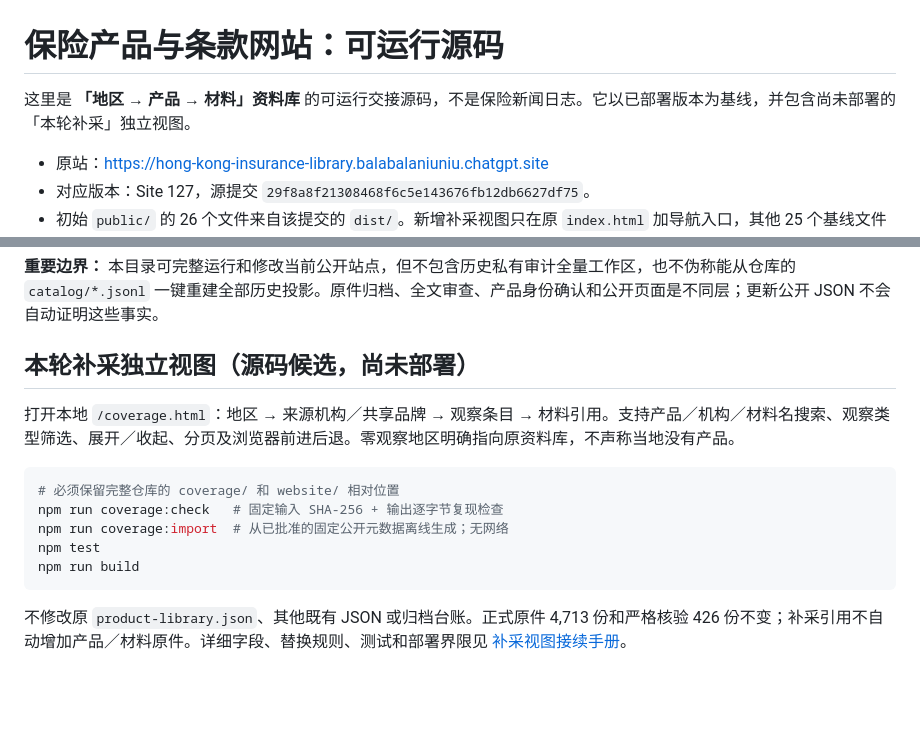
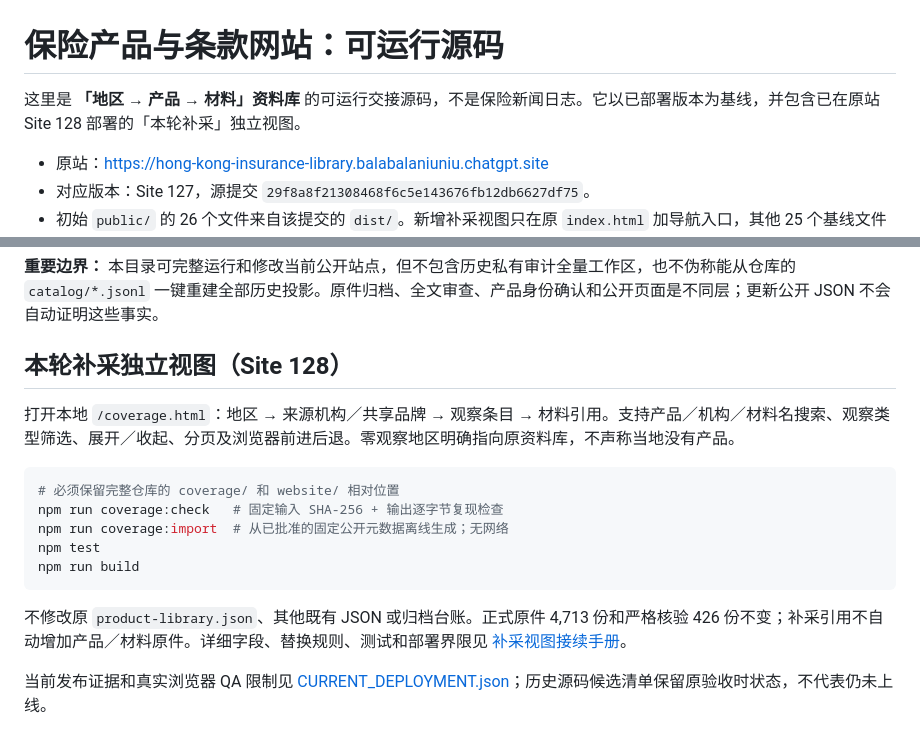
Before and after one commit to hui-li-312/insurance-materials-handover, a Markdown page: website/README.md, 2 parts joined by grey strips. Drawn GitHub-style; blank space fills up the shorter version.

Commit message:
Update website handover status after Site128 release

````diff
--- a/website/README.md
+++ b/website/README.md
@@ -1,6 +1,6 @@
 # 保险产品与条款网站：可运行源码
 
-这里是 **「地区 → 产品 → 材料」资料库** 的可运行交接源码，不是保险新闻日志。它以已部署版本为基线，并包含尚未部署的「本轮补采」独立视图。
+这里是 **「地区 → 产品 → 材料」资料库** 的可运行交接源码，不是保险新闻日志。它以已部署版本为基线，并包含已在原站 Site 128 部署的「本轮补采」独立视图。
 
 - 原站：<https://hong-kong-insurance-library.balabalaniuniu.chatgpt.site>
 - 对应版本：Site 127，源提交 `29f8a8f21308468f6c5e143676fb12db6627df75`。
@@ -49,7 +49,7 @@ npm run preview -- --port 8081
 
 **重要边界：** 本目录可完整运行和修改当前公开站点，但不包含历史私有审计全量工作区，也不伪称能从仓库的 `catalog/*.jsonl` 一键重建全部历史投影。原件归档、全文审查、产品身份确认和公开页面是不同层；更新公开 JSON 不会自动证明这些事实。
 
-## 本轮补采独立视图（源码候选，尚未部署）
+## 本轮补采独立视图（Site 128）
 
 打开本地 `/coverage.html`：地区 → 来源机构／共享品牌 → 观察条目 → 材料引用。支持产品／机构／材料名搜索、观察类型筛选、展开／收起、分页及浏览器前进后退。零观察地区明确指向原资料库，不声称当地没有产品。
 
@@ -62,3 +62,5 @@ npm run build
 ```
 
 不修改原 `product-library.json`、其他既有 JSON 或归档台账。正式原件 4,713 份和严格核验 426 份不变；补采引用不自动增加产品／材料原件。详细字段、替换规则、测试和部署界限见 [补采视图接续手册](../docs/REGIONAL_VIEW.md)。
+
+当前发布证据和真实浏览器 QA 限制见 [CURRENT_DEPLOYMENT.json](../docs/CURRENT_DEPLOYMENT.json)；历史源码候选清单保留原验收时状态，不代表仍未上线。
````
